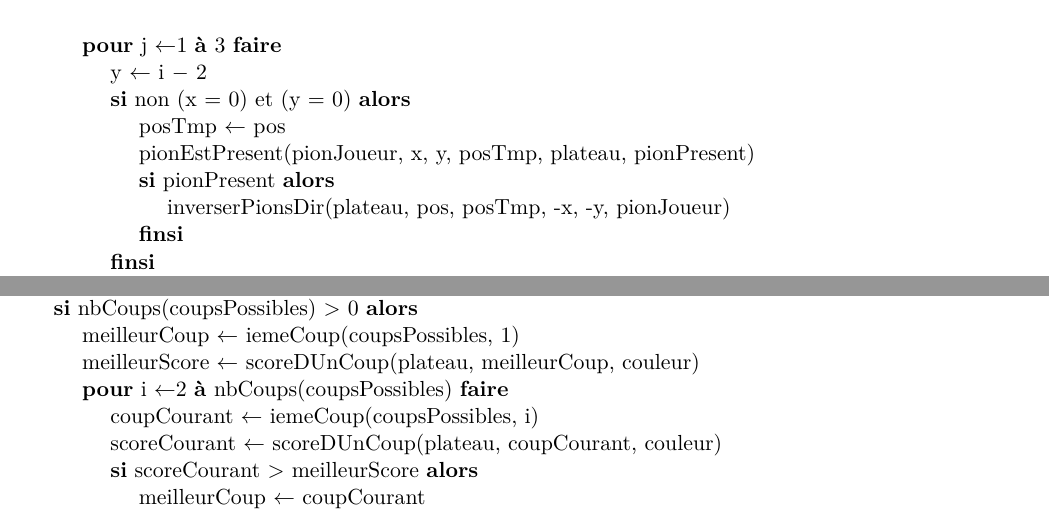
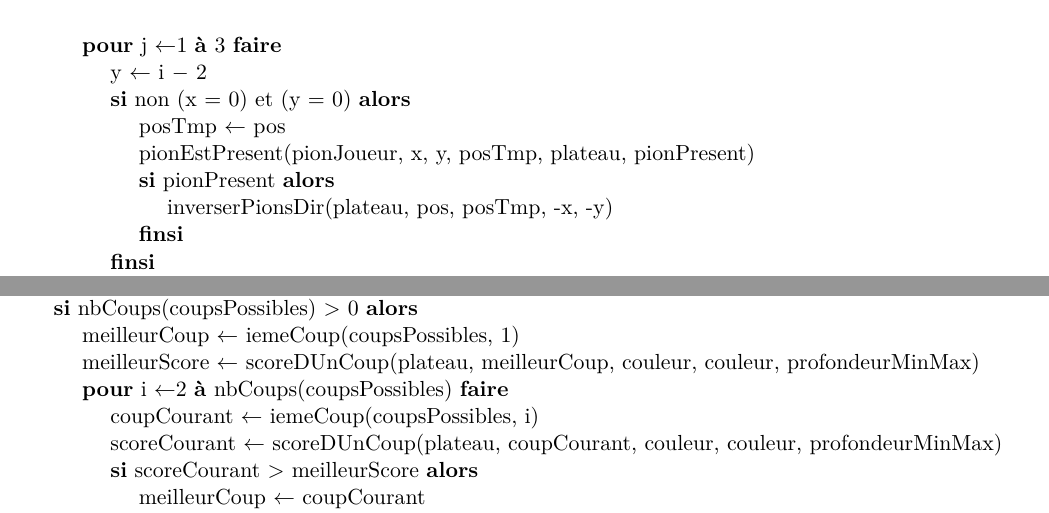
Before and after one commit to gdarchen/othello, a LaTeX document (RAPPORT/Rapport.tex, which reads 4_Conception_Detaillee/Conception_Detaillee.tex): two parts of pages 19 and 21 of 25, joined at a grey line, cut so that both start at the same text. Compiled offline with pdfLaTeX; a LaTeX package or settings file that is missing is left out.

Commit message:
Modifs d'erreurs dans le .tex de la CD

```diff
--- a/4_Conception_Detaillee/Conception_Detaillee.tex
+++ b/4_Conception_Detaillee/Conception_Detaillee.tex
@@ -148,7 +148,7 @@
 				\affecter{posTmp}{pos}
 				\instruction{pionEstPresent(pionJoueur, x, y, posTmp, plateau, pionPresent)}
 				\sialors{pionPresent}{
-				      \instruction{inverserPionsDir(plateau, pos, posTmp, -x, -y, pionJoueur)}
+				      \instruction{inverserPionsDir(plateau, pos, posTmp, -x, -y)}
 				}%FinSi
 			  }%FinSi
 		    }%FinPour
@@ -239,10 +239,10 @@
 	\sialors{nbCoups(coupsPossibles) $>$ 0}
 		{
 			\affecter{meilleurCoup}{iemeCoup(coupsPossibles, 1)}
-			\affecter{meilleurScore}{scoreDUnCoup(plateau, meilleurCoup, couleur)}
+			\affecter{meilleurScore}{scoreDUnCoup(plateau, meilleurCoup, couleur, couleur, profondeurMinMax)}
 			\pour{i}{2}{nbCoups(coupsPossibles)}{}{
 				\affecter{coupCourant}{iemeCoup(coupsPossibles, i)}
-				\affecter{scoreCourant}{scoreDUnCoup(plateau, coupCourant, couleur)}
+				\affecter{scoreCourant}{scoreDUnCoup(plateau, coupCourant, couleur, couleur, profondeurMinMax)}
 				\sialors{scoreCourant $>$ meilleurScore}{
 					\affecter{meilleurCoup}{coupCourant}
 					\affecter{meilleurScore}{scoreCourant}
```
Also changed, not shown: RAPPORT/Rapport.pdf, 2 other files.
